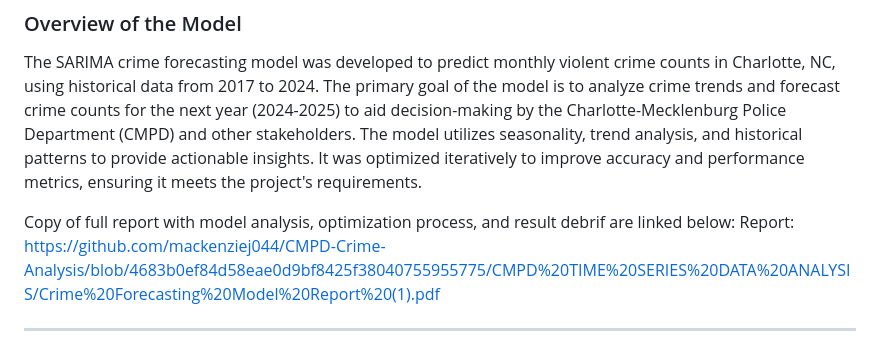
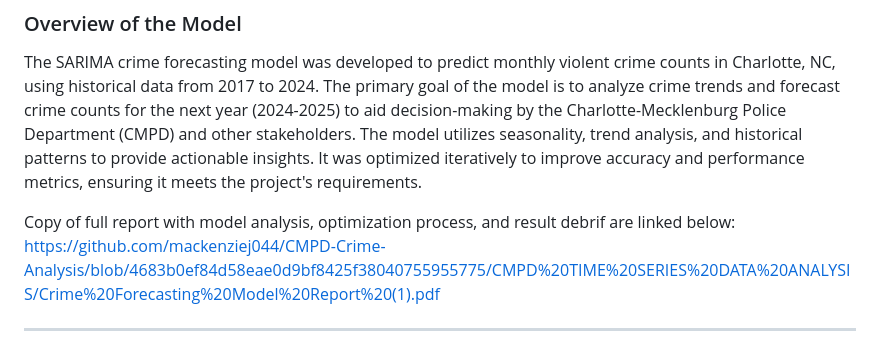
Before and after one commit to mackenziej044/CMPD-Crime-Analysis, a Markdown page: README.md, the part around the change. GitHub-like rendering.

```diff
--- a/README.md
+++ b/README.md
@@ -109,7 +109,6 @@ The SARIMA crime forecasting model was developed to predict monthly violent crim
 The model utilizes seasonality, trend analysis, and historical patterns to provide actionable insights. It was optimized iteratively to improve accuracy and performance metrics, ensuring it meets the project's requirements.
 
 Copy of full report with model analysis, optimization process, and result debrif are linked below:
-Report:
 https://github.com/mackenziej044/CMPD-Crime-Analysis/blob/4683b0ef84d58eae0d9bf8425f38040755955775/CMPD%20TIME%20SERIES%20DATA%20ANALYSIS/Crime%20Forecasting%20Model%20Report%20(1).pdf
 
 ---
```
